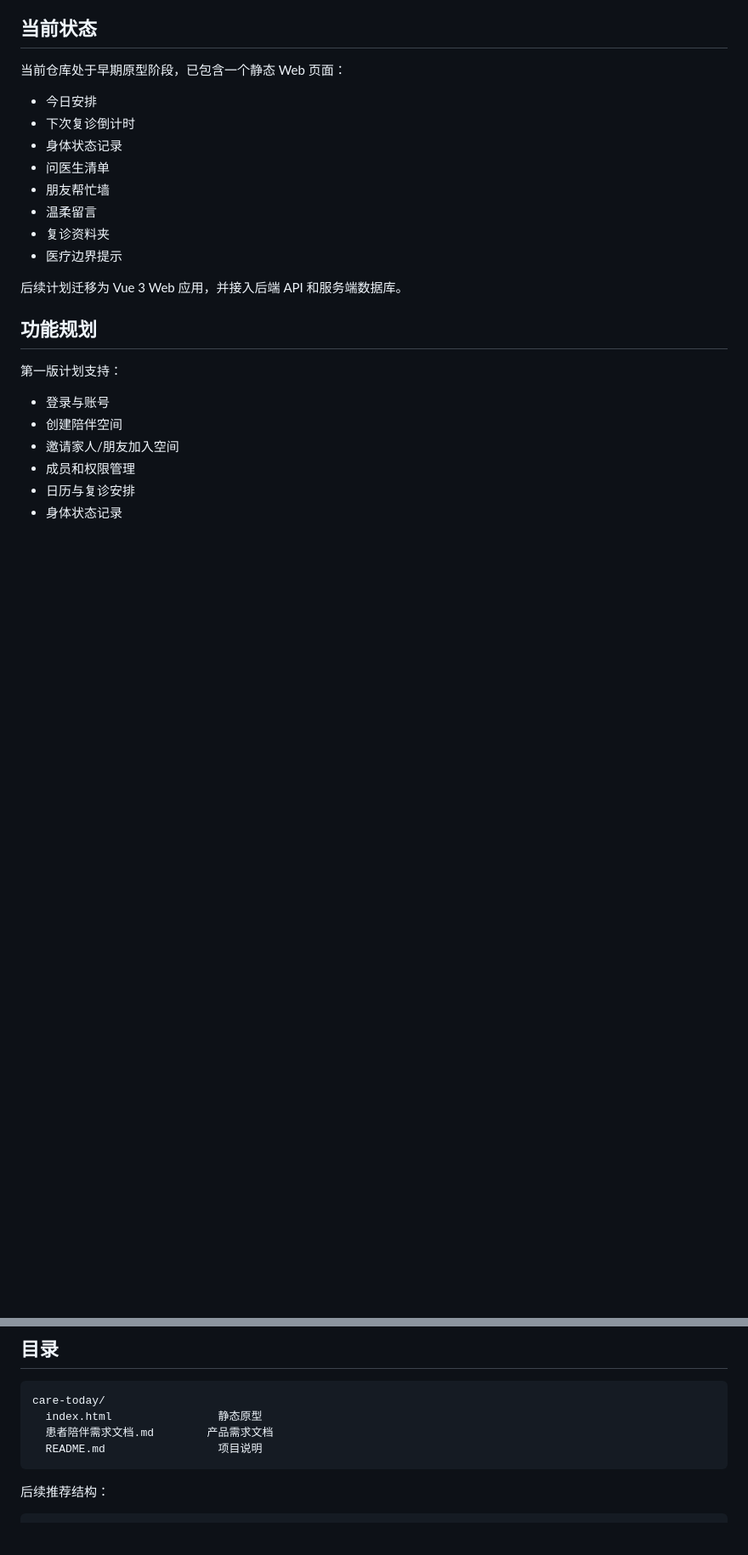
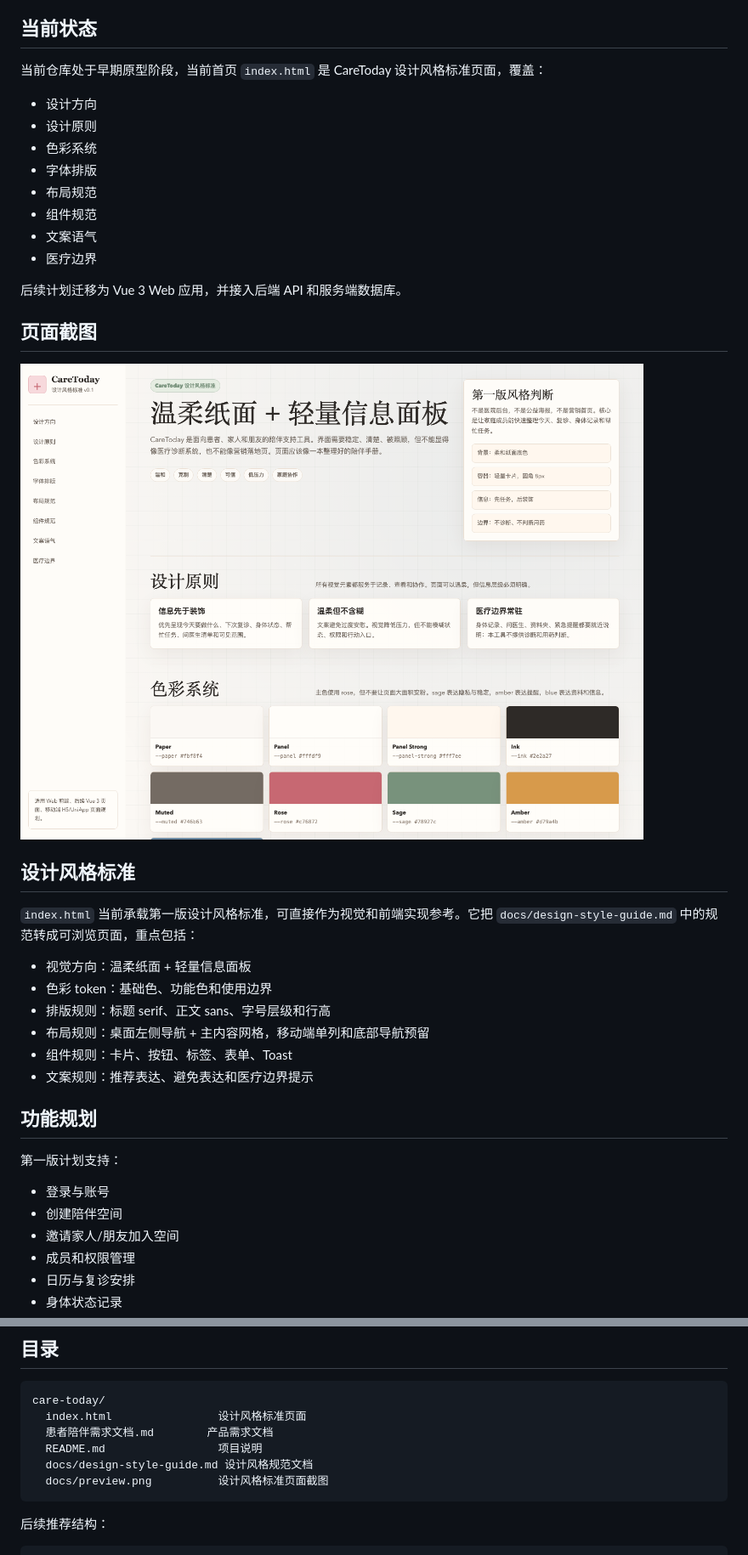
Before and after one commit to SNXJ/care-today, a Markdown page: README.md, 2 parts joined by grey strips. Shown at 85% size. Rendered like a GitHub page; pictures changed too: docs/preview.png (added); blank space fills up the shorter version.

Commit message:
docs: add design style guide page

````diff
--- a/README.md
+++ b/README.md
@@ -17,18 +17,33 @@ CareToday 希望把这些事变得更清楚一点：
 
 ## 当前状态
 
-当前仓库处于早期原型阶段，已包含一个静态 Web 页面：
+当前仓库处于早期原型阶段，当前首页 `index.html` 是 CareToday 设计风格标准页面，覆盖：
 
-- 今日安排
-- 下次复诊倒计时
-- 身体状态记录
-- 问医生清单
-- 朋友帮忙墙
-- 温柔留言
-- 复诊资料夹
-- 医疗边界提示
+- 设计方向
+- 设计原则
+- 色彩系统
+- 字体排版
+- 布局规范
+- 组件规范
+- 文案语气
+- 医疗边界
 
 后续计划迁移为 Vue 3 Web 应用，并接入后端 API 和服务端数据库。
+
+## 页面截图
+
+![CareToday 设计风格标准预览](docs/preview.png)
+
+## 设计风格标准
+
+`index.html` 当前承载第一版设计风格标准，可直接作为视觉和前端实现参考。它把 `docs/design-style-guide.md` 中的规范转成可浏览页面，重点包括：
+
+- 视觉方向：温柔纸面 + 轻量信息面板
+- 色彩 token：基础色、功能色和使用边界
+- 排版规则：标题 serif、正文 sans、字号层级和行高
+- 布局规则：桌面左侧导航 + 主内容网格，移动端单列和底部导航预留
+- 组件规则：卡片、按钮、标签、表单、Toast
+- 文案规则：推荐表达、避免表达和医疗边界提示
 
 ## 功能规划
 
@@ -116,9 +137,11 @@ CareToday 仅用于生活陪伴、就诊整理和家庭协作。
 
 ```text
 care-today/
-  index.html                静态原型
+  index.html                设计风格标准页面
   患者陪伴需求文档.md        产品需求文档
   README.md                 项目说明
+  docs/design-style-guide.md 设计风格规范文档
+  docs/preview.png          设计风格标准页面截图
 ```
 
 后续推荐结构：
````
Also changed, not shown: other parts of README.md (+9 -3 lines), 1 other file.
